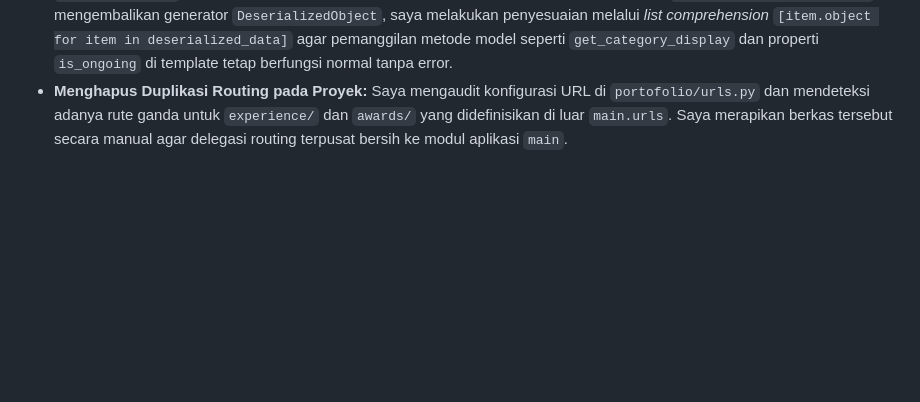
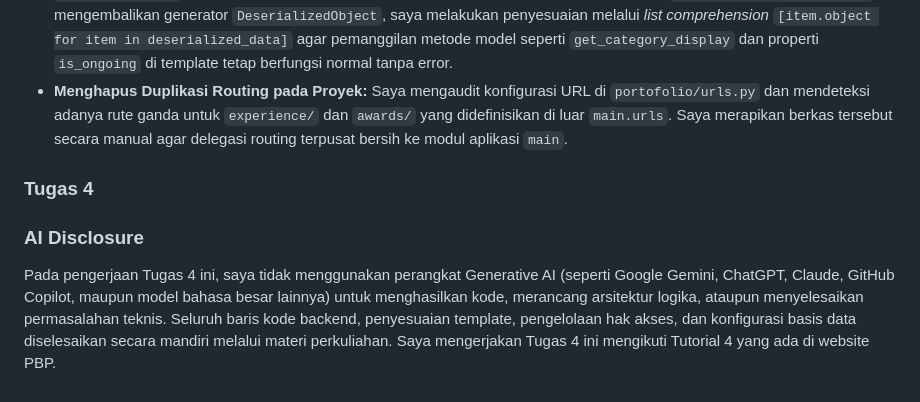
Before and after one commit to malvlionn/myportofolio, a Markdown page: README.md, the part around the change. GitHub-like rendering; blank space fills up the shorter version.

Commit message:
docs: add Tugas 4 AI Disclosure in README.md

```diff
--- a/README.md
+++ b/README.md
@@ -205,3 +205,9 @@ Rancangan awal keluaran AI sempat menyisipkan banyak atribut `style=""` pada ele
 Saat menerapkan deserialisasi data JSON di view `show_experience`, AI sempat mereferensikan queryset secara langsung. Mengingat bahwa `serializers.deserialize()` mengembalikan generator `DeserializedObject`, saya melakukan penyesuaian melalui *list comprehension* `[item.object for item in deserialized_data]` agar pemanggilan metode model seperti `get_category_display` dan properti `is_ongoing` di template tetap berfungsi normal tanpa error.
 * **Menghapus Duplikasi Routing pada Proyek:**
 Saya mengaudit konfigurasi URL di `portofolio/urls.py` dan mendeteksi adanya rute ganda untuk `experience/` dan `awards/` yang didefinisikan di luar `main.urls`. Saya merapikan berkas tersebut secara manual agar delegasi routing terpusat bersih ke modul aplikasi `main`.
+
+### Tugas 4
+
+### AI Disclosure
+
+Pada pengerjaan Tugas 4 ini, saya tidak menggunakan perangkat Generative AI (seperti Google Gemini, ChatGPT, Claude, GitHub Copilot, maupun model bahasa besar lainnya) untuk menghasilkan kode, merancang arsitektur logika, ataupun menyelesaikan permasalahan teknis. Seluruh baris kode backend, penyesuaian template, pengelolaan hak akses, dan konfigurasi basis data diselesaikan secara mandiri melalui materi perkuliahan. Saya mengerjakan Tugas 4 ini mengikuti Tutorial 4 yang ada di website PBP.
```
